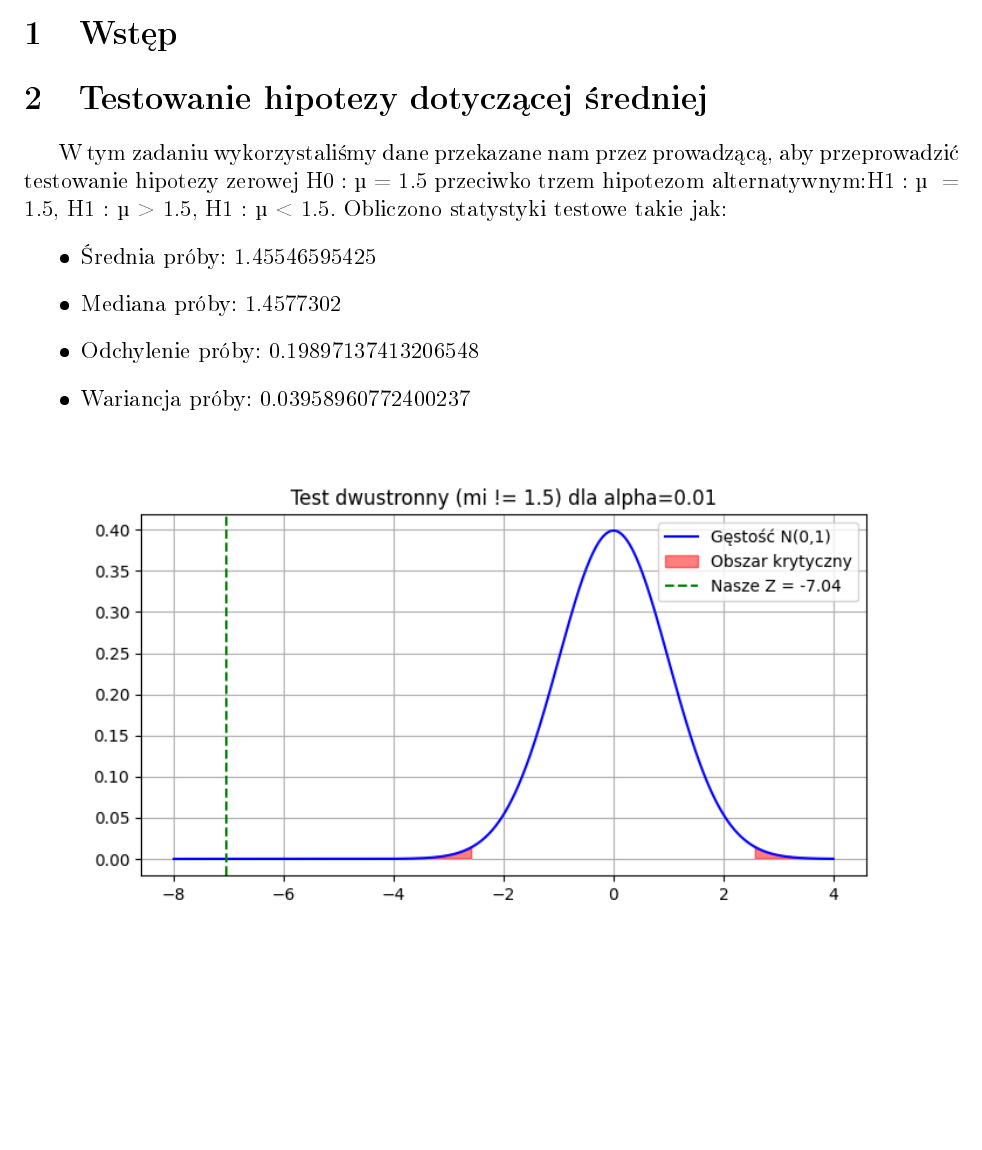
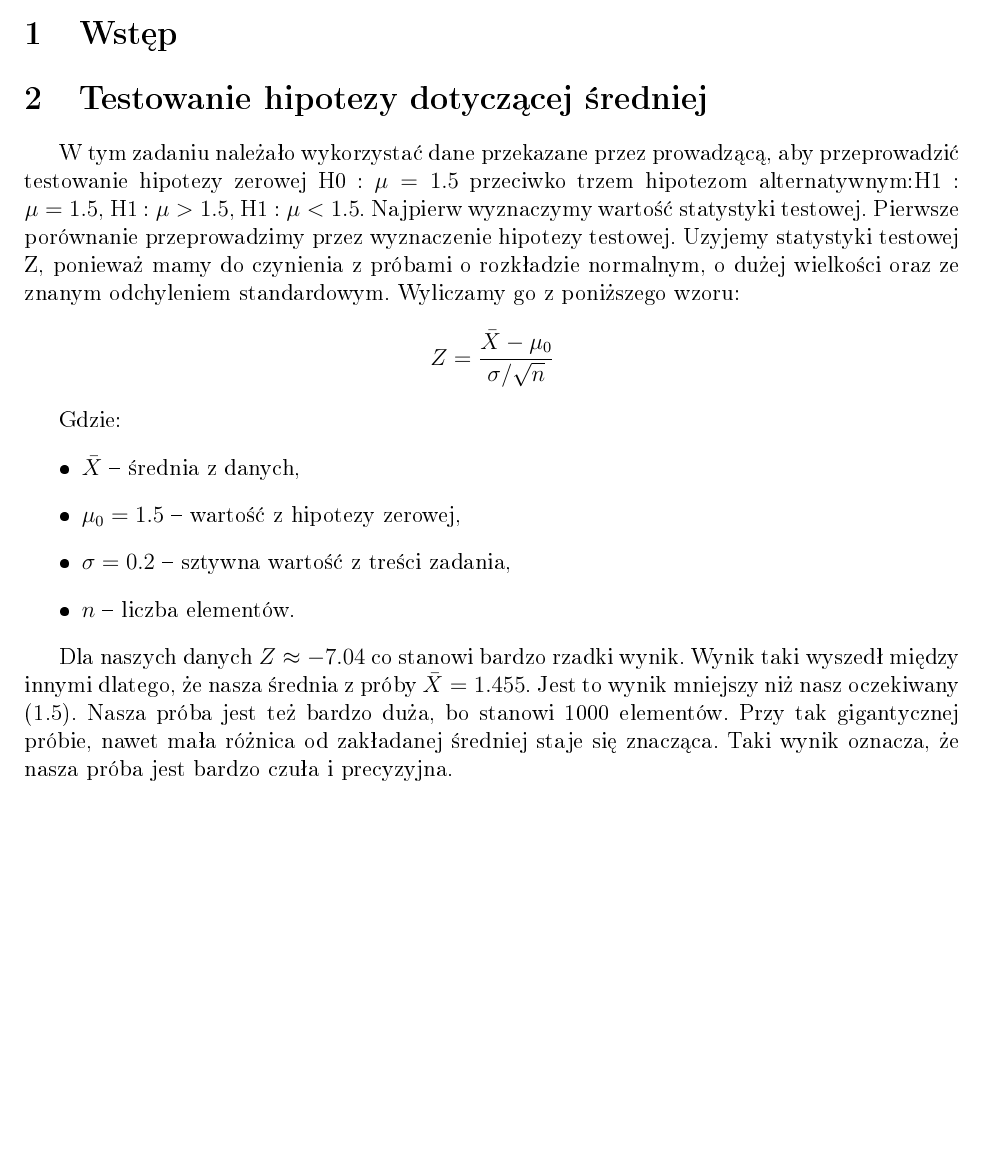
Before and after one commit to MartynaPacyna/Statystyka, a LaTeX document (raport2/spr_2.tex): part of page 1 of 2 before the commit and part of page 1 of 3 after it, cut so that both start at the same text, the shorter picture padded with empty space. The pictures show the PDF file raport2/spr_2.pdf that the author committed with the source.

Commit message:
zmiana tekstu punkt 1. statystyka testowa Z

```diff
--- a/raport2/spr_2.tex
+++ b/raport2/spr_2.tex
@@ -23,13 +23,23 @@
 
 	\section{Wstęp}
 	\section{Testowanie hipotezy dotyczącej średniej}
-		W tym zadaniu wykorzystaliśmy dane przekazane nam przez prowadzącą, aby przeprowadzić testowanie hipotezy zerowej H0 : µ = 1.5 przeciwko trzem hipotezom alternatywnym:H1 : µ ̸ = 1.5, H1 : µ > 1.5, H1 : µ < 1.5. Obliczono statystyki testowe takie jak:
+		W tym zadaniu należało wykorzystać dane przekazane przez prowadzącą, aby przeprowadzić testowanie hipotezy zerowej H0 : $\mu = 1.5$ przeciwko trzem hipotezom alternatywnym:H1 : $\mu ̸ = 1.5$, H1 : $\mu > 1.5$, H1 : $\mu < 1.5$. Najpierw wyznaczymy wartość statystyki testowej. Pierwsze porównanie przeprowadzimy przez wyznaczenie hipotezy testowej. Uzyjemy statystyki testowej Z, ponieważ mamy do czynienia z próbami o rozkładzie normalnym, o dużej wielkości oraz ze znanym odchyleniem standardowym. Wyliczamy go z poniższego wzoru:
+		\begin{equation*}
+			Z = \frac{\bar{X} - \mu_0}{\sigma / \sqrt{n}}
+		\end{equation*}
+
+		Gdzie:
 		\begin{itemize}
-		\item Średnia próby: 1.45546595425
-		\item Mediana próby: 1.4577302
-		\item Odchylenie próby: 0.19897137413206548
-		\item Wariancja próby: 0.03958960772400237
+			\item $\bar{X}$ -- średnia z danych,
+			\item $\mu_0 = 1.5$ -- wartość z hipotezy zerowej,
+			\item $\sigma = 0.2$ -- sztywna wartość z treści zadania,
+			\item $n$ -- liczba elementów.
 		\end{itemize}
+
+		Dla naszych danych $Z \approx -7.04$ co stanowi bardzo rzadki wynik. Wynik taki wyszedł między innymi dlatego, że nasza średnia z próby $\bar{X} = 1.455$. Jest to wynik mniejszy niż nasz oczekiwany (1.5). Nasza próba jest też bardzo duża, bo stanowi 1000 elementów.  Przy tak gigantycznej próbie, nawet mała różnica od zakładanej średniej staje się znacząca. Taki wynik oznacza, że nasza próba jest bardzo czuła i precyzyjna.
+
+		Kolejna częścia będzie określenie obszaru krytycznego dla każdego przypadku.
+	\
 		\begin{figure}[H]
 			\centering
 			\includegraphics[width=1\textwidth]{Figure_2.png}
```
Also changed, not shown: raport2/spr_2.pdf, 4 other files.
